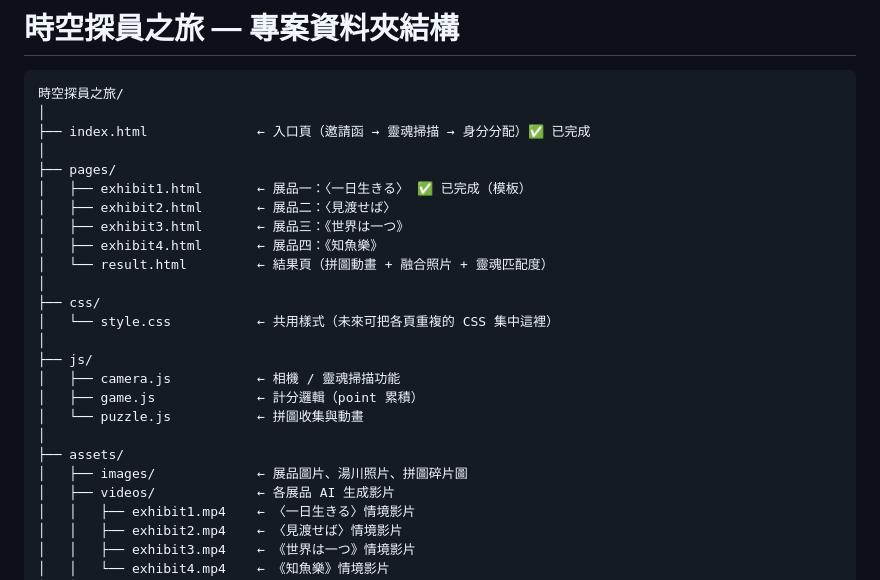
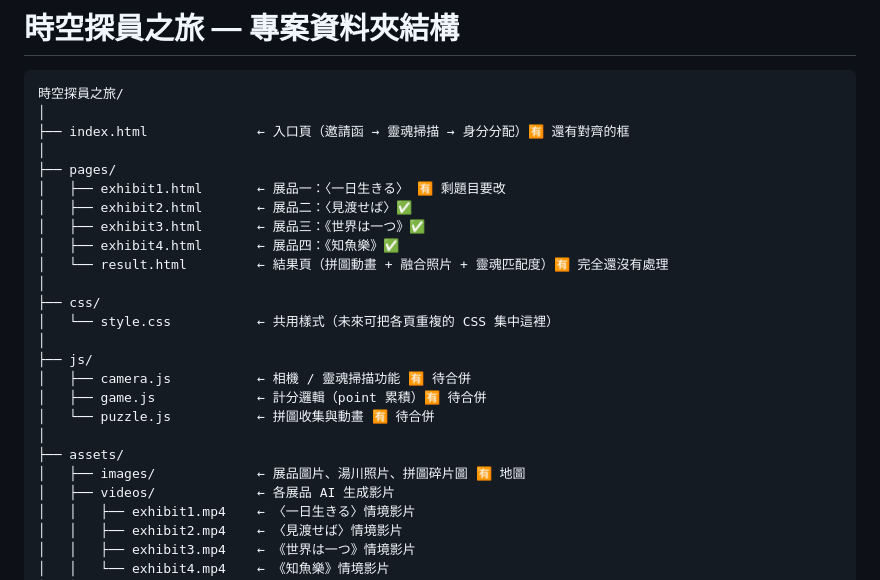
Before and after one commit to st114010005-Lynn/yukawa.vr2, a Markdown page: README.md, the part around the change. Drawn GitHub-style.

````diff
--- a/README.md
+++ b/README.md
@@ -3,25 +3,25 @@
 ```
 時空探員之旅/
 │
-├── index.html              ← 入口頁（邀請函 → 靈魂掃描 → 身分分配）✅ 已完成
+├── index.html              ← 入口頁（邀請函 → 靈魂掃描 → 身分分配）🈶 還有對齊的框
 │
 ├── pages/
-│   ├── exhibit1.html       ← 展品一：〈一日生きる〉 ✅ 已完成（模板）
-│   ├── exhibit2.html       ← 展品二：〈見渡せば〉
-│   ├── exhibit3.html       ← 展品三：《世界は一つ》
-│   ├── exhibit4.html       ← 展品四：《知魚樂》
-│   └── result.html         ← 結果頁（拼圖動畫 + 融合照片 + 靈魂匹配度）
+│   ├── exhibit1.html       ← 展品一：〈一日生きる〉 🈶 剩題目要改
+│   ├── exhibit2.html       ← 展品二：〈見渡せば〉✅
+│   ├── exhibit3.html       ← 展品三：《世界は一つ》✅
+│   ├── exhibit4.html       ← 展品四：《知魚樂》✅
+│   └── result.html         ← 結果頁（拼圖動畫 + 融合照片 + 靈魂匹配度）🈶 完全還沒有處理
 │
 ├── css/
 │   └── style.css           ← 共用樣式（未來可把各頁重複的 CSS 集中這裡）
 │
 ├── js/
-│   ├── camera.js           ← 相機 / 靈魂掃描功能
-│   ├── game.js             ← 計分邏輯（point 累積）
-│   └── puzzle.js           ← 拼圖收集與動畫
+│   ├── camera.js           ← 相機 / 靈魂掃描功能 🈶 待合併
+│   ├── game.js             ← 計分邏輯（point 累積）🈶 待合併
+│   └── puzzle.js           ← 拼圖收集與動畫 🈶 待合併
 │
 ├── assets/
-│   ├── images/             ← 展品圖片、湯川照片、拼圖碎片圖
+│   ├── images/             ← 展品圖片、湯川照片、拼圖碎片圖 🈶 地圖
 │   ├── videos/             ← 各展品 AI 生成影片
 │   │   ├── exhibit1.mp4    ← 〈一日生きる〉情境影片
 │   │   ├── exhibit2.mp4    ← 〈見渡せば〉情境影片
````
